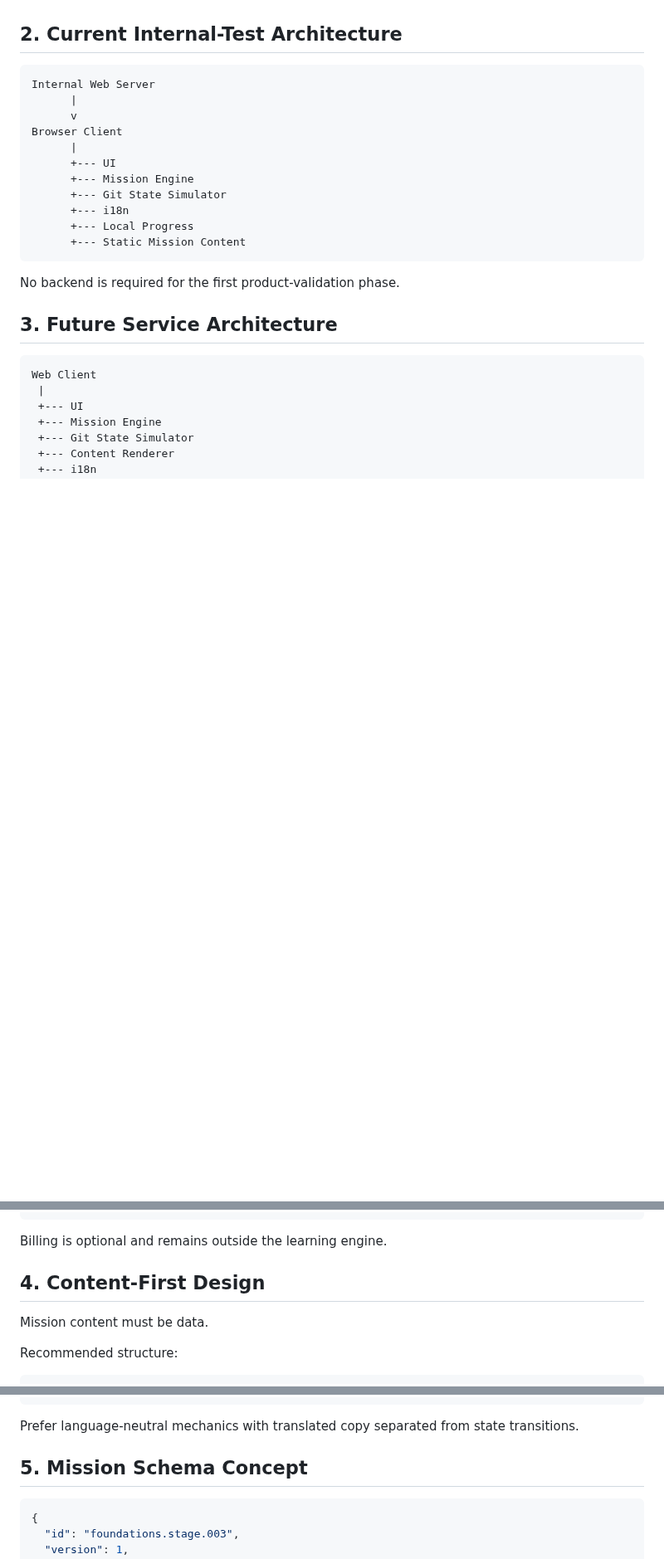
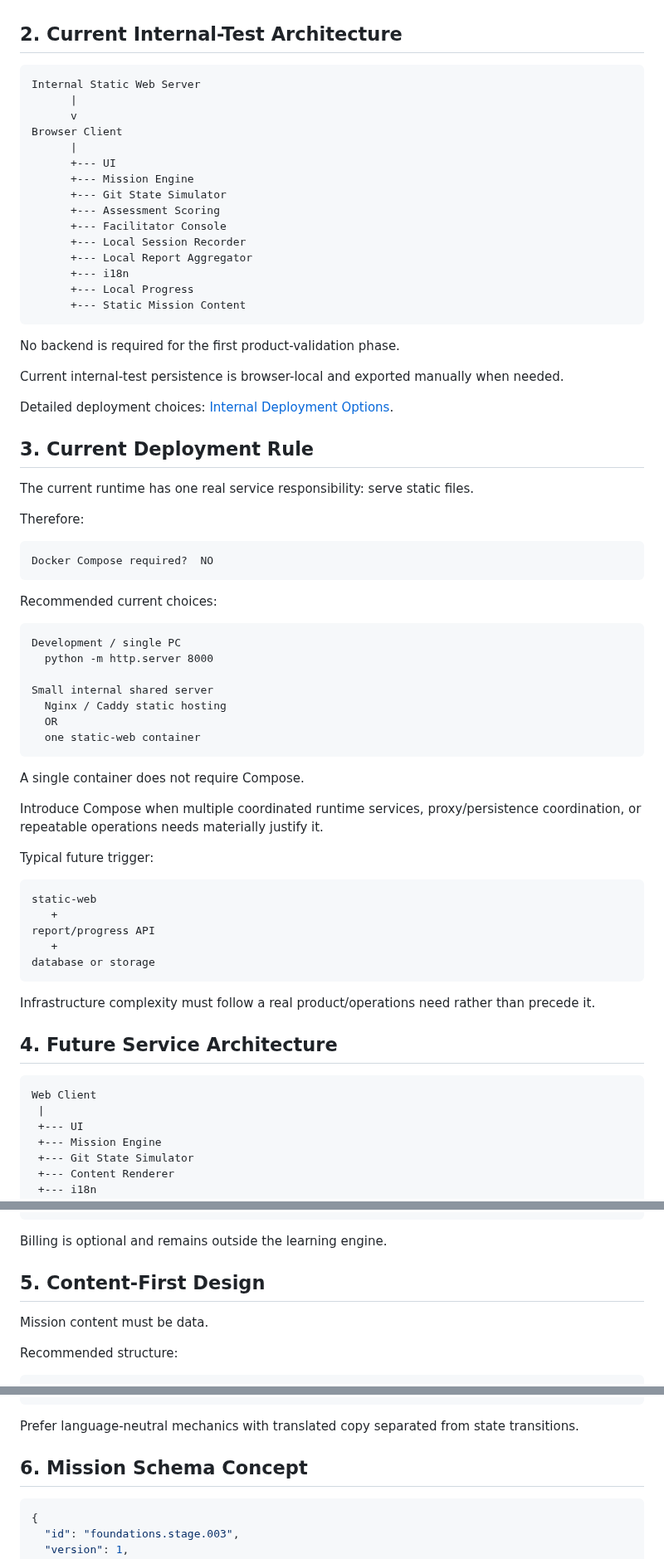
Before and after one commit to kjlee-inlct/git_adventures, a Markdown page: docs/service-architecture.md, 3 parts joined by grey strips. Shown at 83% size. Rendered like a GitHub page; blank space fills up the shorter version.

Commit message:
현재 정적 배포와 Docker Compose 도입 조건 명시

````diff
--- a/docs/service-architecture.md
+++ b/docs/service-architecture.md
@@ -9,7 +9,7 @@ The current internal-test version should remain simple while preserving clear ex
 ## 2. Current Internal-Test Architecture
 
 ```text
-Internal Web Server
+Internal Static Web Server
       |
       v
 Browser Client
@@ -17,6 +17,10 @@ Browser Client
       +--- UI
       +--- Mission Engine
       +--- Git State Simulator
+      +--- Assessment Scoring
+      +--- Facilitator Console
+      +--- Local Session Recorder
+      +--- Local Report Aggregator
       +--- i18n
       +--- Local Progress
       +--- Static Mission Content
@@ -24,7 +28,49 @@ Browser Client
 
 No backend is required for the first product-validation phase.
 
-## 3. Future Service Architecture
+Current internal-test persistence is browser-local and exported manually when needed.
+
+Detailed deployment choices: [Internal Deployment Options](internal-deployment-options.md).
+
+## 3. Current Deployment Rule
+
+The current runtime has one real service responsibility: serve static files.
+
+Therefore:
+
+```text
+Docker Compose required?  NO
+```
+
+Recommended current choices:
+
+```text
+Development / single PC
+  python -m http.server 8000
+
+Small internal shared server
+  Nginx / Caddy static hosting
+  OR
+  one static-web container
+```
+
+A single container does not require Compose.
+
+Introduce Compose when multiple coordinated runtime services, proxy/persistence coordination, or repeatable operations needs materially justify it.
+
+Typical future trigger:
+
+```text
+static-web
+   +
+report/progress API
+   +
+database or storage
+```
+
+Infrastructure complexity must follow a real product/operations need rather than precede it.
+
+## 4. Future Service Architecture
 
 ```text
 Web Client
@@ -53,7 +99,7 @@ Platform API
 
 Billing is optional and remains outside the learning engine.
 
-## 4. Content-First Design
+## 5. Content-First Design
 
 Mission content must be data.
 
@@ -78,7 +124,7 @@ content/
 
 Prefer language-neutral mechanics with translated copy separated from state transitions.
 
-## 5. Mission Schema Concept
+## 6. Mission Schema Concept
 
 ```json
 {
````
Also changed, not shown: other parts of docs/service-architecture.md (+24 -11 lines).
